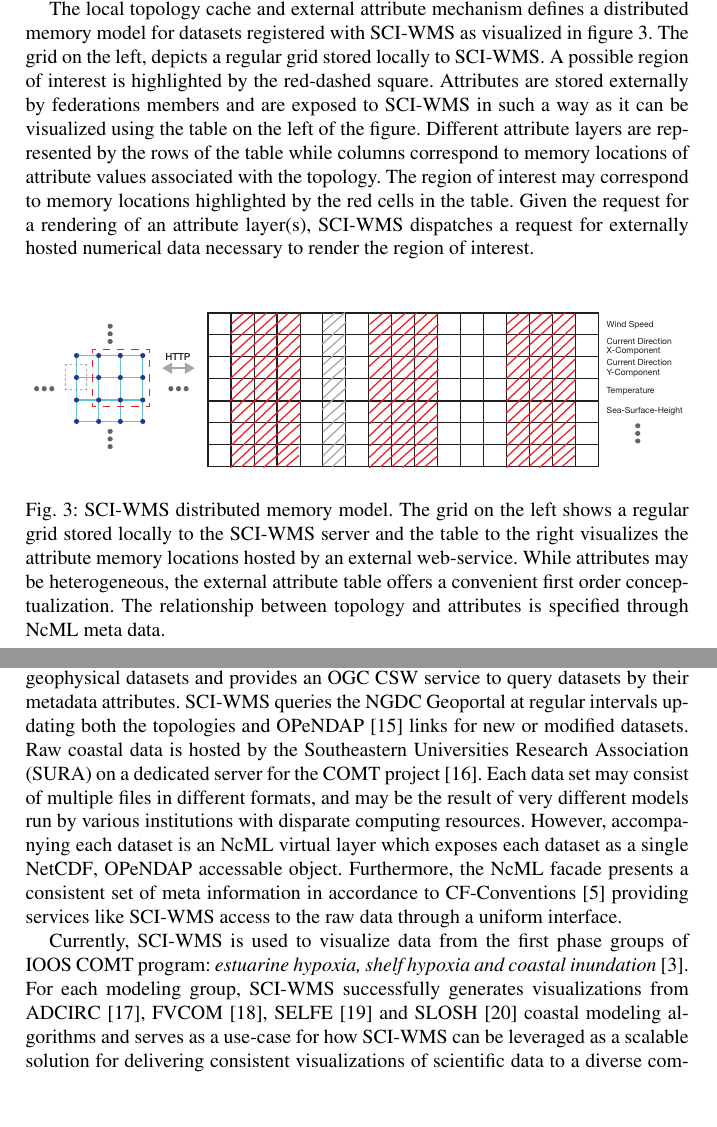
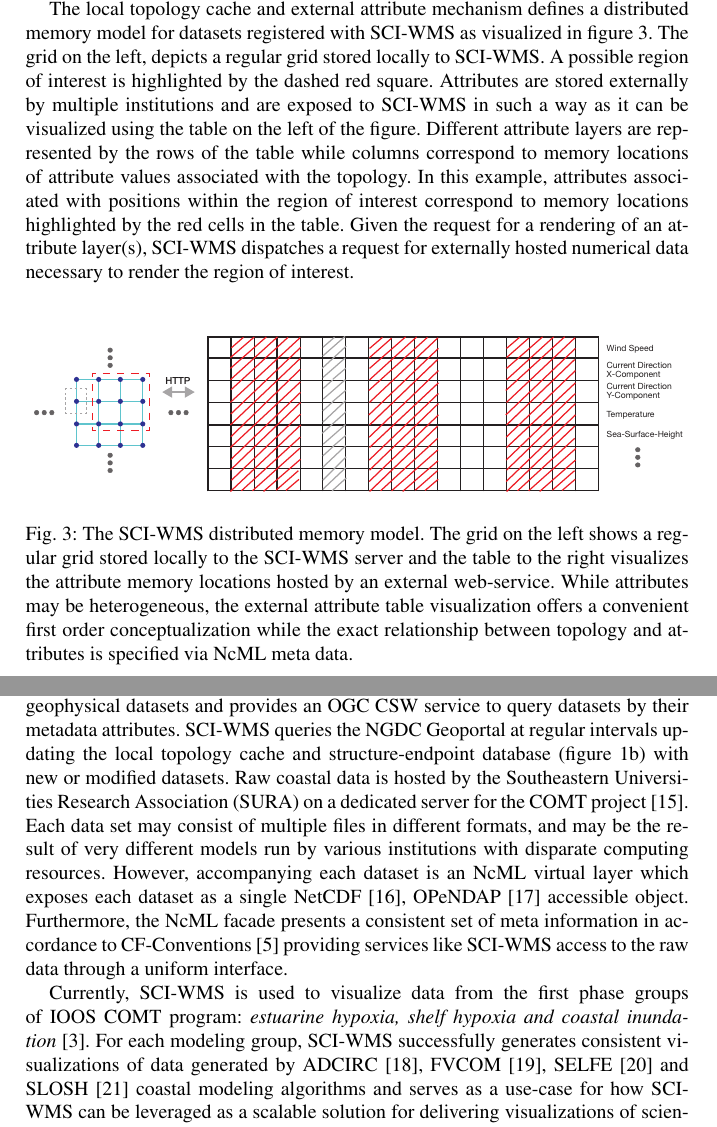
Before and after one commit to brandonmayer-zz/ci2014, a LaTeX document (book/ci14book_mayer.tex, which reads book/distributed_memory_model.tex, book/ioos.tex, macros.sty): two parts of pages 7 and 9 of 12, joined at a grey line, cut so that both start at the same text, the shorter picture padded with empty space. Compiled offline with pdfLaTeX.

Commit message:
updates.

```diff
--- a/book/distributed_memory_model.tex
+++ b/book/distributed_memory_model.tex
@@ -14,25 +14,27 @@ The local topology cache and external attribute mechanism defines a
 distributed memory model for datasets registered with \sciwms{} as
 visualized in figure~\ref{fig:sciwms_mem_model}. The grid on the left,
 depicts a regular grid stored locally to \sciwms{}. A possible region
-of interest is highlighted by the red-dashed square. Attributes are
-stored externally by federations members and are exposed to \sciwms{}
-in such a way as it can be visualized using the table on the left of
-the figure. Different attribute layers are represented by the rows of
-the table while columns correspond to memory locations of attribute
-values associated with the topology. The region of interest may correspond
-to memory locations highlighted by the red cells in the table. Given
-the request for a rendering of an attribute layer(s), \sciwms{}
-dispatches a request for externally hosted numerical data necessary to
-render the region of interest.
+of interest is highlighted by the dashed red square. Attributes are
+stored externally by multiple institutions and are exposed to
+\sciwms{} in such a way as it can be visualized using the table on the
+left of the figure. Different attribute layers are represented by the
+rows of the table while columns correspond to memory locations of
+attribute values associated with the topology. In this example,
+attributes associated with positions within the region of interest
+correspond to memory locations highlighted by the red cells in the
+table. Given the request for a rendering of an attribute layer(s),
+\sciwms{} dispatches a request for externally hosted numerical data
+necessary to render the region of interest.
 \begin{figure}[ht!]
   \centering
   \includegraphics[width=\textwidth]{../figs/topology_memModel}
-  \caption{\sciwms{} distributed memory model. The grid on the left
-    shows a regular grid stored locally to the \sciwms{} server and
-    the table to the right visualizes the attribute memory locations
-    hosted by an external web-service. While attributes may be
-    heterogeneous, the external attribute table offers a convenient
-    first order conceptualization. The relationship between topology
-    and attributes is specified through \ncml{} meta data.}
+  \caption{The \sciwms{} distributed memory model. The grid on the
+    left shows a regular grid stored locally to the \sciwms{} server
+    and the table to the right visualizes the attribute memory
+    locations hosted by an external web-service. While attributes may
+    be heterogeneous, the external attribute table visualization
+    offers a convenient first order conceptualization while the exact
+    relationship between topology and attributes is specified via
+    \ncml{} meta data.}
   \label{fig:sciwms_mem_model}
 \end{figure}
--- a/book/ioos.tex
+++ b/book/ioos.tex
@@ -41,28 +39,28 @@ and Atmospheric Administration (\noaa{}) - National Geophysical Data
 Center (\ngdc{}) geoportal indexes public geophysical datasets and
 provides an \ogc{} \csw{} service to query datasets by their metadata
 attributes. \sciwms{} queries the \ngdc{} Geoportal at regular
-intervals updating both the topologies and
-\opendap{}~\cite{Cornillon03} links for new or modified datasets.
-Raw coastal data is hosted by the Southeastern Universities Research
-Association (\sura{}) on a dedicated server for the \comt{}
-project~\cite{luettich12}. Each data set may consist of multiple files
-in different formats, and may be the result of very different models
-run by various institutions with disparate computing
+intervals updating the local topology cache and structure-endpoint
+database (figure~\ref{fig:sciwms_topology_endpoints}) with new or
+modified datasets. Raw coastal data is hosted by the Southeastern
+Universities Research Association (\sura{}) on a dedicated server for
+the \comt{} project~\cite{luettich12}. Each data set may consist of
+multiple files in different formats, and may be the result of very
+different models run by various institutions with disparate computing
 resources. However, accompanying each dataset is an \ncml{} virtual
-layer which exposes each dataset as a single \netcdf{}, \opendap{}
-accessable object. Furthermore, the \ncml{} facade presents a
-consistent set of meta information in accordance to
-CF-Conventions~\cite{cf} providing services like \sciwms{} access to
-the raw data through a uniform interface.
+layer which exposes each dataset as a single \netcdf{}~\cite{netcdf},
+\opendap{}~\cite{Cornillon03} accessible object. Furthermore, the
+\ncml{} facade presents a consistent set of meta information in
+accordance to CF-Conventions~\cite{cf} providing services like
+\sciwms{} access to the raw data through a uniform interface.
 
 Currently, \Sciwms{} is used to visualize data from the first phase
 groups of \ioos{} \comt{} program: {\em estuarine hypoxia, shelf
   hypoxia and coastal inundation}~\cite{luettich13}. For each modeling
-group, \sciwms{} successfully generates visualizations from
-\adcirc{}~\cite{adcirc}, \fvcom{}~\cite{chen06},
+group, \sciwms{} successfully generates consistent visualizations of
+data generated by \adcirc{}~\cite{adcirc}, \fvcom{}~\cite{chen06},
 \selfe{}~\cite{zhang08} and \slosh{}~\cite{chen84} coastal modeling
 algorithms and serves as a use-case for how \sciwms{} can be leveraged
-as a scalable solution for delivering consistent visualizations of
+as a scalable solution for delivering visualizations of
 scientific data to a diverse community.
 
 \sciwms{} currently supports contour and filled-contour visualizations
--- a/macros.sty
+++ b/macros.sty
@@ -24,6 +24,7 @@
 \newcommand{\slosh}{SLOSH}
 \newcommand{\sura}{SURA}
 \newcommand{\tamu}{TAMU}
+\newcommand{\thredds}{THREDDS}
 \newcommand{\ugrid}{u-grid}
 \newcommand{\umass}{UMASS}
 \newcommand{\und}{UND}
```
Also changed, not shown: book/attributes.tex (+1 -1 lines), ci_mayer.bib (+13 -0 lines), book/ioos.tex (20 more changed lines).
